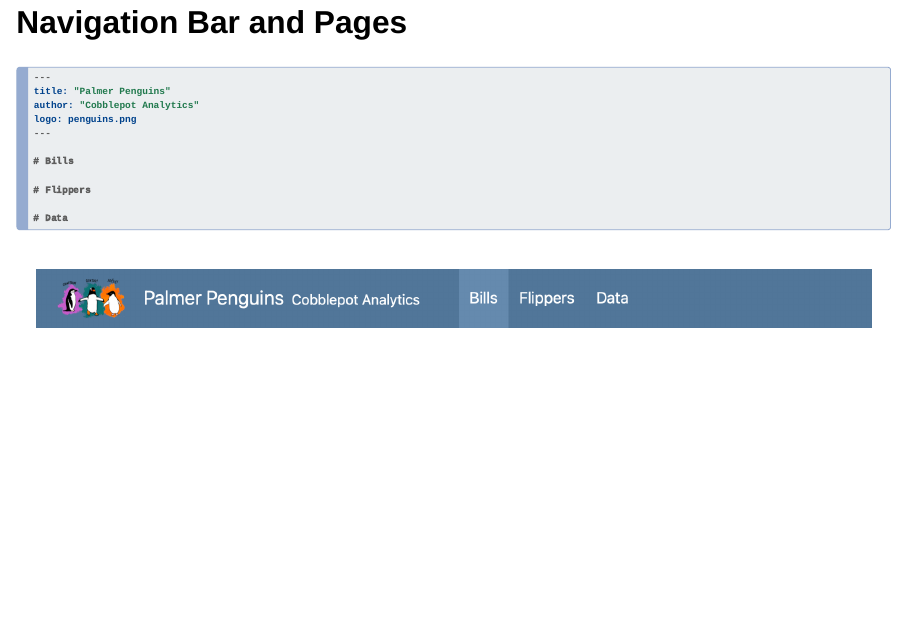
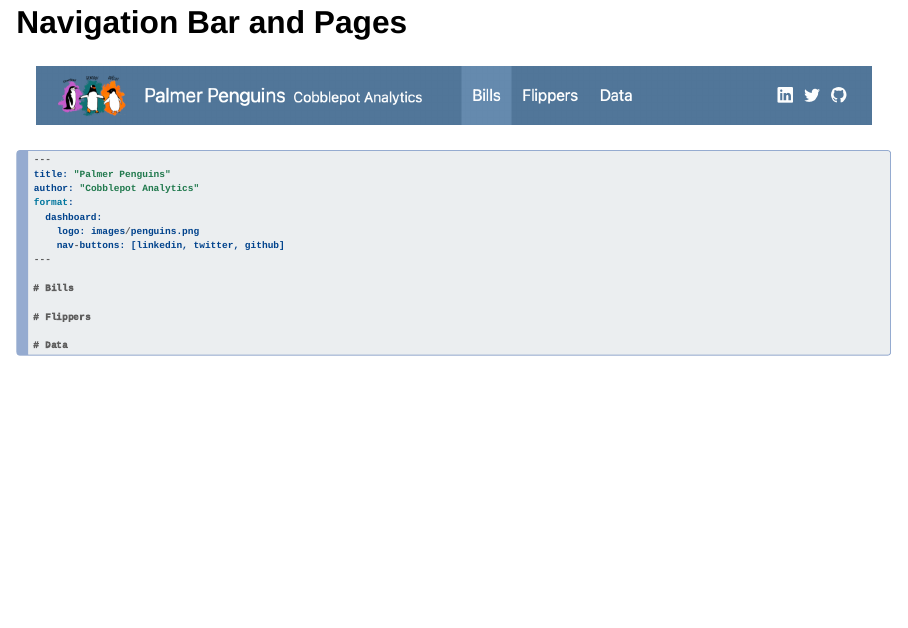
Before and after one commit to jjallaire/pydata-quarto-dashboards, a Quarto document (pydata-quarto-dashboards.qmd): page 35 of 66. Rendered offline with R 4.5, knitr and Pandoc in place of Quarto, with nearby package versions; drawn as Slidy slides in place of the format the file asks for.

Commit message:
tweak navbar slide

```diff
--- a/pydata-quarto-dashboards.qmd
+++ b/pydata-quarto-dashboards.qmd
@@ -249,7 +250,10 @@ dashboards from Jupyter Notebooks
 ---
 title: "Palmer Penguins"
 author: "Cobblepot Analytics"
-logo: penguins.png
+format:
+  dashboard:
+    logo: images/penguins.png
+    nav-buttons: [linkedin, twitter, github]
 ---
 
 # Bills
```
Also changed, not shown: images/navigation-toolbar.png, pydata-quarto-dashboards.qmd (4 more changed lines).
